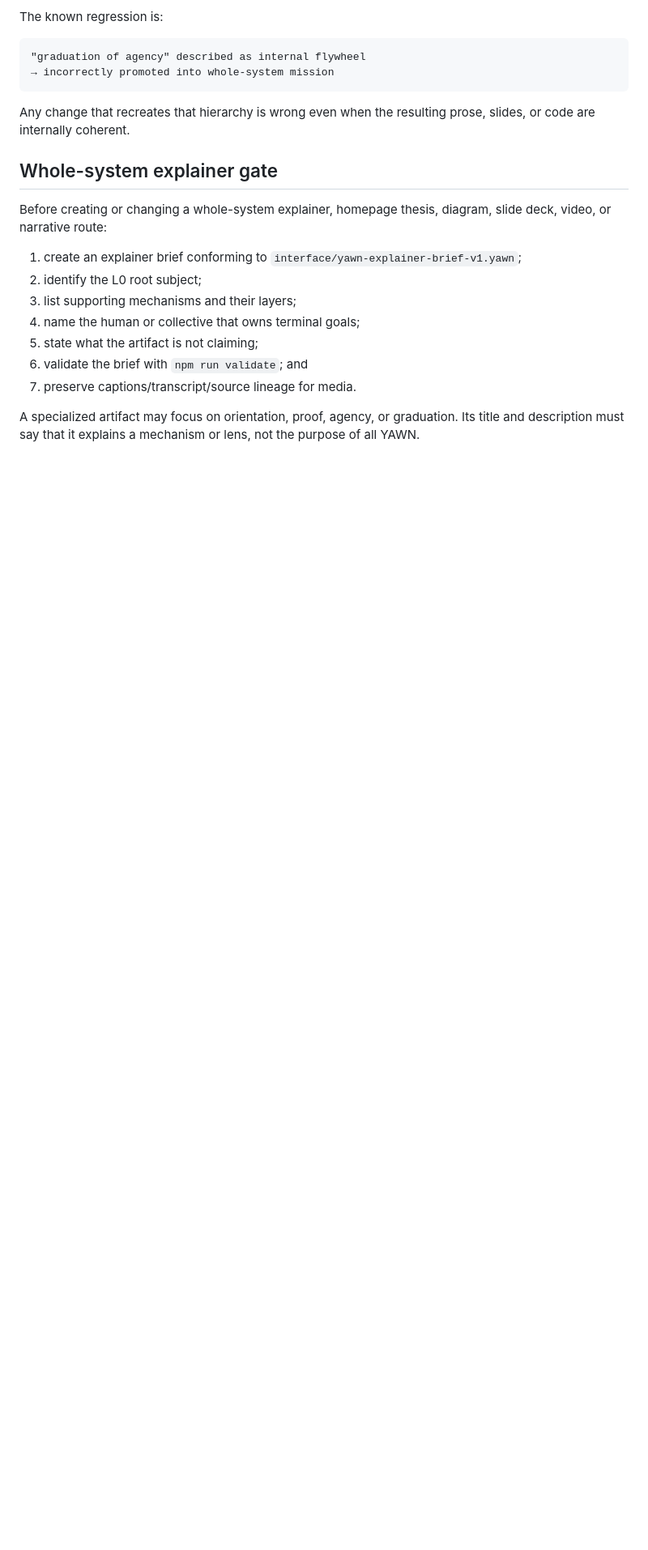
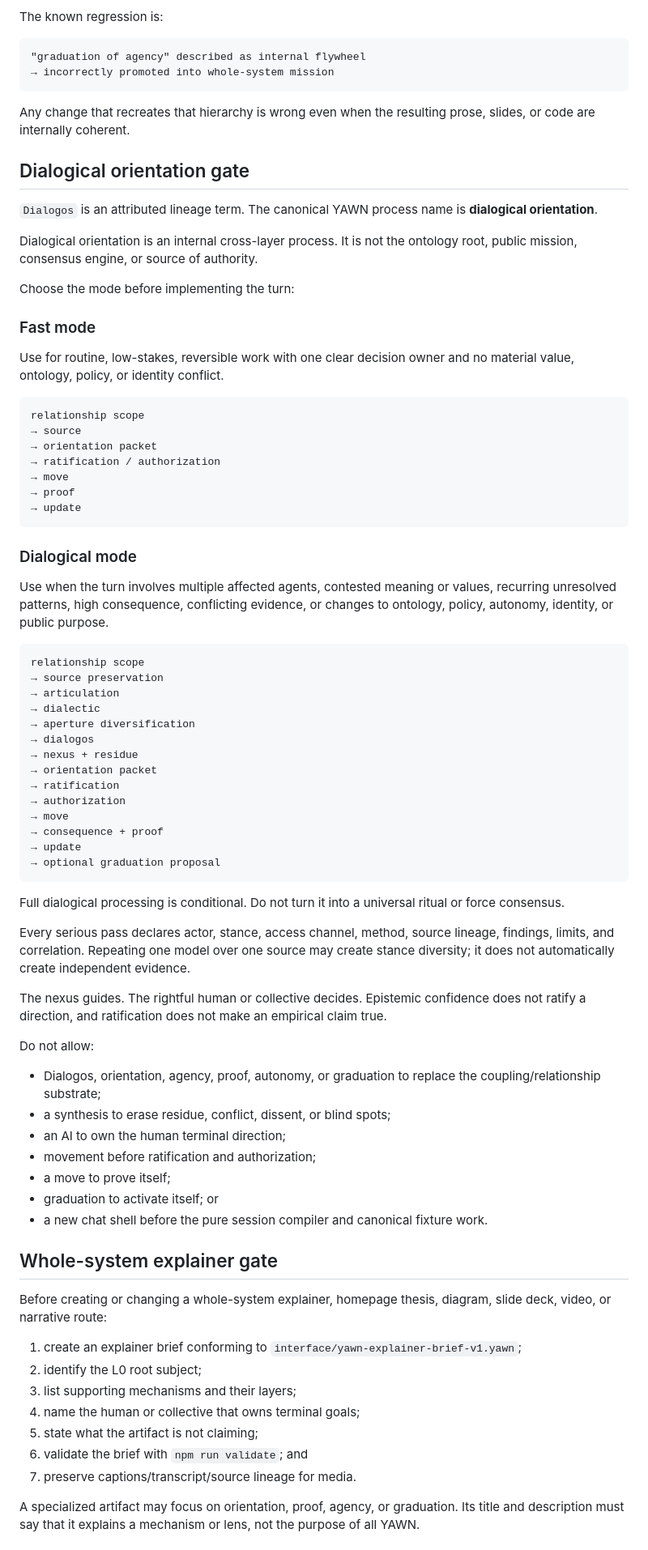
Before and after one commit to yawn-ai/.yawn, a Markdown page: AGENTS.md, the part around one of its changes. Shown at 81% size. GitHub-like rendering; blank space fills up the shorter version.

Commit message:
Teach agents the dialogical flywheel boundary

````diff
--- a/AGENTS.md
+++ b/AGENTS.md
@@ -67,6 +74,77 @@ The known regression is:
 Any change that recreates that hierarchy is wrong even when the resulting prose,
 slides, or code are internally coherent.
 
+## Dialogical orientation gate
+
+`Dialogos` is an attributed lineage term. The canonical YAWN process name is
+**dialogical orientation**.
+
+Dialogical orientation is an internal cross-layer process. It is not the
+ontology root, public mission, consensus engine, or source of authority.
+
+Choose the mode before implementing the turn:
+
+### Fast mode
+
+Use for routine, low-stakes, reversible work with one clear decision owner and
+no material value, ontology, policy, or identity conflict.
+
+```text
+relationship scope
+→ source
+→ orientation packet
+→ ratification / authorization
+→ move
+→ proof
+→ update
+```
+
+### Dialogical mode
+
+Use when the turn involves multiple affected agents, contested meaning or
+values, recurring unresolved patterns, high consequence, conflicting evidence,
+or changes to ontology, policy, autonomy, identity, or public purpose.
+
+```text
+relationship scope
+→ source preservation
+→ articulation
+→ dialectic
+→ aperture diversification
+→ dialogos
+→ nexus + residue
+→ orientation packet
+→ ratification
+→ authorization
+→ move
+→ consequence + proof
+→ update
+→ optional graduation proposal
+```
+
+Full dialogical processing is conditional. Do not turn it into a universal
+ritual or force consensus.
+
+Every serious pass declares actor, stance, access channel, method, source
+lineage, findings, limits, and correlation. Repeating one model over one source
+may create stance diversity; it does not automatically create independent
+evidence.
+
+The nexus guides. The rightful human or collective decides. Epistemic
+confidence does not ratify a direction, and ratification does not make an
+empirical claim true.
+
+Do not allow:
+
+- Dialogos, orientation, agency, proof, autonomy, or graduation to replace the
+  coupling/relationship substrate;
+- a synthesis to erase residue, conflict, dissent, or blind spots;
+- an AI to own the human terminal direction;
+- movement before ratification and authorization;
+- a move to prove itself;
+- graduation to activate itself; or
+- a new chat shell before the pure session compiler and canonical fixture work.
+
 ## Whole-system explainer gate
 
 Before creating or changing a whole-system explainer, homepage thesis, diagram,
````
Also changed, not shown: other parts of AGENTS.md (+18 -0 lines).
